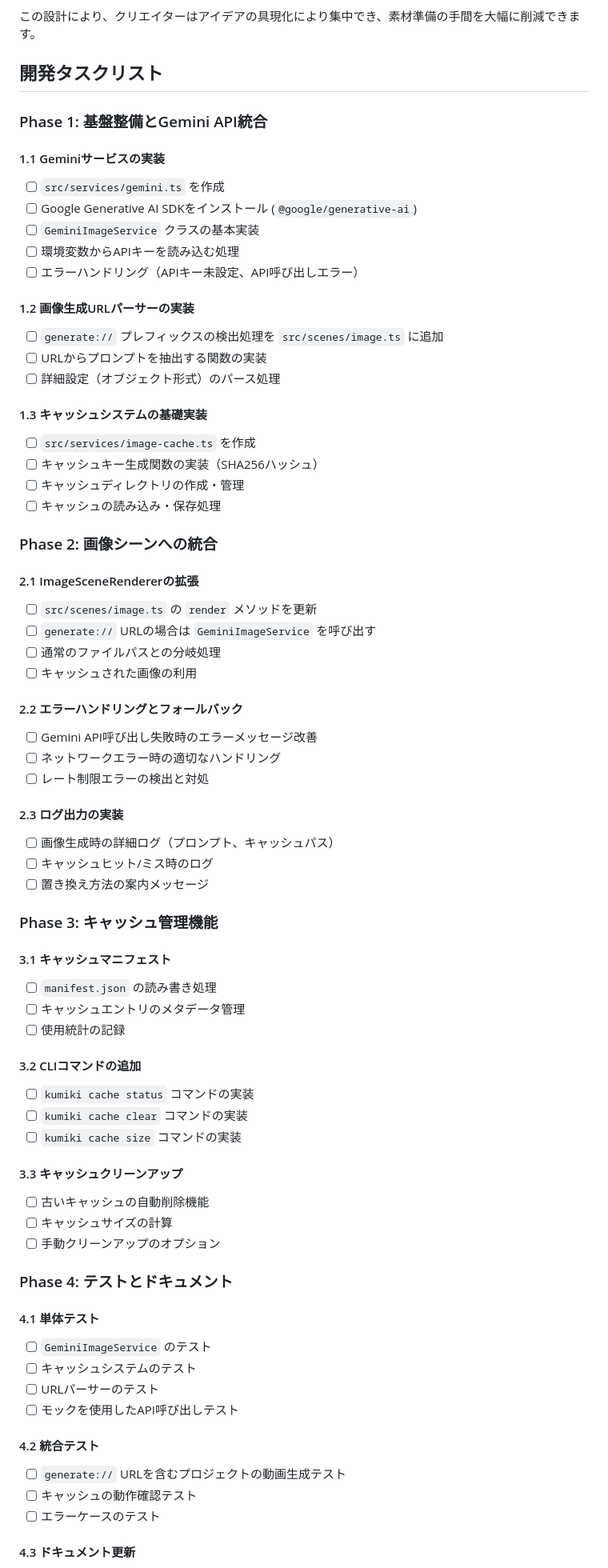
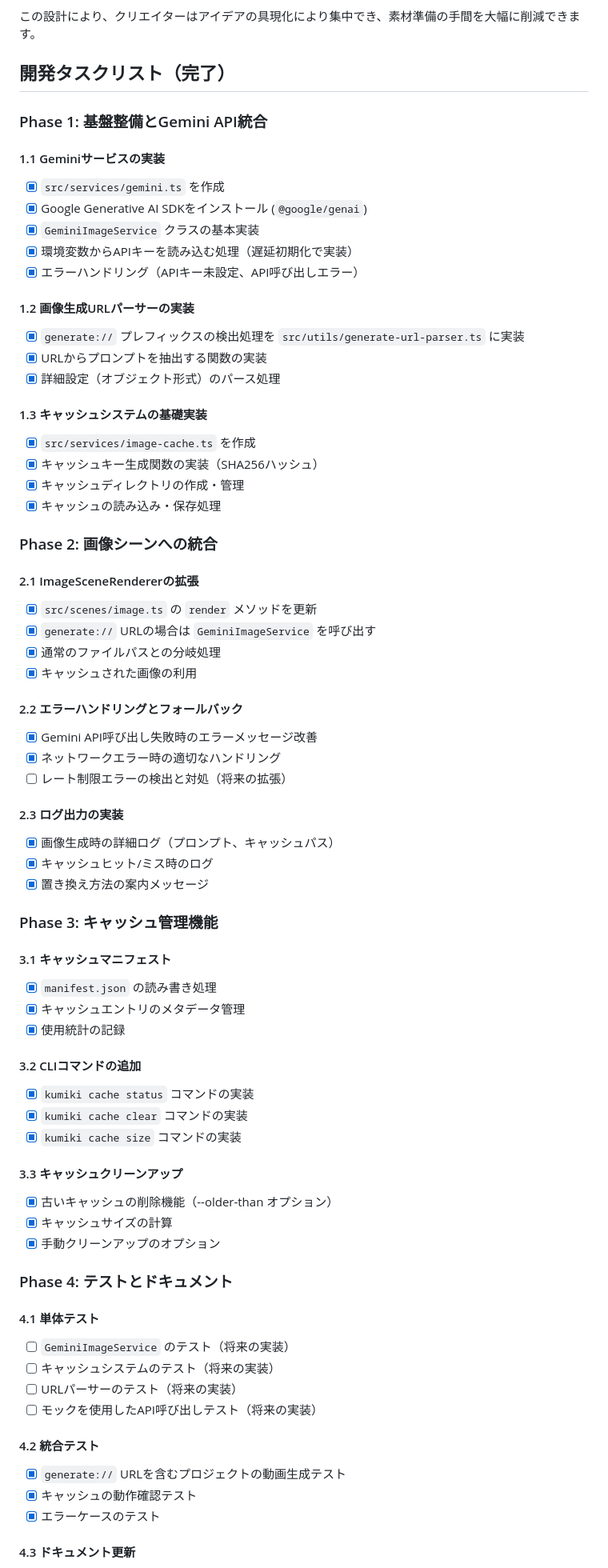
Before and after one commit to henteko/kumiki, a Markdown page: internal-docs/PROTOTYPE_IMAGE_GENERATION.md, the part around one of its changes. Shown at 80% size. Rendered like a GitHub page.

```diff
--- a/internal-docs/PROTOTYPE_IMAGE_GENERATION.md
+++ b/internal-docs/PROTOTYPE_IMAGE_GENERATION.md
@@ -388,74 +435,74 @@ kumiki cache size
 
 この設計により、クリエイターはアイデアの具現化により集中でき、素材準備の手間を大幅に削減できます。
 
-## 開発タスクリスト
+## 開発タスクリスト（完了）
 
 ### Phase 1: 基盤整備とGemini API統合
 
 #### 1.1 Geminiサービスの実装
-- [ ] `src/services/gemini.ts` を作成
-- [ ] Google Generative AI SDKをインストール (`@google/generative-ai`)
-- [ ] `GeminiImageService` クラスの基本実装
-- [ ] 環境変数からAPIキーを読み込む処理
-- [ ] エラーハンドリング（APIキー未設定、API呼び出しエラー）
+- [x] `src/services/gemini.ts` を作成
+- [x] Google Generative AI SDKをインストール (`@google/genai`)
+- [x] `GeminiImageService` クラスの基本実装
+- [x] 環境変数からAPIキーを読み込む処理（遅延初期化で実装）
+- [x] エラーハンドリング（APIキー未設定、API呼び出しエラー）
 
 #### 1.2 画像生成URLパーサーの実装
-- [ ] `generate://` プレフィックスの検出処理を `src/scenes/image.ts` に追加
-- [ ] URLからプロンプトを抽出する関数の実装
-- [ ] 詳細設定（オブジェクト形式）のパース処理
+- [x] `generate://` プレフィックスの検出処理を `src/utils/generate-url-parser.ts` に実装
+- [x] URLからプロンプトを抽出する関数の実装
+- [x] 詳細設定（オブジェクト形式）のパース処理
 
 #### 1.3 キャッシュシステムの基礎実装
-- [ ] `src/services/image-cache.ts` を作成
-- [ ] キャッシュキー生成関数の実装（SHA256ハッシュ）
-- [ ] キャッシュディレクトリの作成・管理
-- [ ] キャッシュの読み込み・保存処理
+- [x] `src/services/image-cache.ts` を作成
+- [x] キャッシュキー生成関数の実装（SHA256ハッシュ）
+- [x] キャッシュディレクトリの作成・管理
+- [x] キャッシュの読み込み・保存処理
 
 ### Phase 2: 画像シーンへの統合
 
 #### 2.1 ImageSceneRendererの拡張
-- [ ] `src/scenes/image.ts` の `render` メソッドを更新
-- [ ] `generate://` URLの場合は `GeminiImageService` を呼び出す
-- [ ] 通常のファイルパスとの分岐処理
-- [ ] キャッシュされた画像の利用
+- [x] `src/scenes/image.ts` の `render` メソッドを更新
+- [x] `generate://` URLの場合は `GeminiImageService` を呼び出す
+- [x] 通常のファイルパスとの分岐処理
+- [x] キャッシュされた画像の利用
 
 #### 2.2 エラーハンドリングとフォールバック
-- [ ] Gemini API呼び出し失敗時のエラーメッセージ改善
-- [ ] ネットワークエラー時の適切なハンドリング
-- [ ] レート制限エラーの検出と対処
+- [x] Gemini API呼び出し失敗時のエラーメッセージ改善
+- [x] ネットワークエラー時の適切なハンドリング
+- [ ] レート制限エラーの検出と対処（将来の拡張）
 
 #### 2.3 ログ出力の実装
-- [ ] 画像生成時の詳細ログ（プロンプト、キャッシュパス）
-- [ ] キャッシュヒット/ミス時のログ
-- [ ] 置き換え方法の案内メッセージ
+- [x] 画像生成時の詳細ログ（プロンプト、キャッシュパス）
+- [x] キャッシュヒット/ミス時のログ
+- [x] 置き換え方法の案内メッセージ
 
 ### Phase 3: キャッシュ管理機能
 
 #### 3.1 キャッシュマニフェスト
-- [ ] `manifest.json` の読み書き処理
-- [ ] キャッシュエントリのメタデータ管理
-- [ ] 使用統計の記録
+- [x] `manifest.json` の読み書き処理
+- [x] キャッシュエントリのメタデータ管理
+- [x] 使用統計の記録
 
 #### 3.2 CLIコマンドの追加
-- [ ] `kumiki cache status` コマンドの実装
-- [ ] `kumiki cache clear` コマンドの実装
-- [ ] `kumiki cache size` コマンドの実装
+- [x] `kumiki cache status` コマンドの実装
+- [x] `kumiki cache clear` コマンドの実装
+- [x] `kumiki cache size` コマンドの実装
 
 #### 3.3 キャッシュクリーンアップ
-- [ ] 古いキャッシュの自動削除機能
-- [ ] キャッシュサイズの計算
-- [ ] 手動クリーンアップのオプション
+- [x] 古いキャッシュの削除機能（--older-than オプション）
+- [x] キャッシュサイズの計算
+- [x] 手動クリーンアップのオプション
 
 ### Phase 4: テストとドキュメント
 
 #### 4.1 単体テスト
-- [ ] `GeminiImageService` のテスト
-- [ ] キャッシュシステムのテスト
-- [ ] URLパーサーのテスト
-- [ ] モックを使用したAPI呼び出しテスト
+- [ ] `GeminiImageService` のテスト（将来の実装）
+- [ ] キャッシュシステムのテスト（将来の実装）
+- [ ] URLパーサーのテスト（将来の実装）
+- [ ] モックを使用したAPI呼び出しテスト（将来の実装）
 
 #### 4.2 統合テスト
-- [ ] `generate://` URLを含むプロジェクトの動画生成テスト
-- [ ] キャッシュの動作確認テスト
-- [ ] エラーケースのテスト
+- [x] `generate://` URLを含むプロジェクトの動画生成テスト
+- [x] キャッシュの動作確認テスト
+- [x] エラーケースのテスト
 
 #### 4.3 ドキュメント更新
```
Also changed, not shown: other parts of internal-docs/PROTOTYPE_IMAGE_GENERATION.md (+102 -55 lines).
